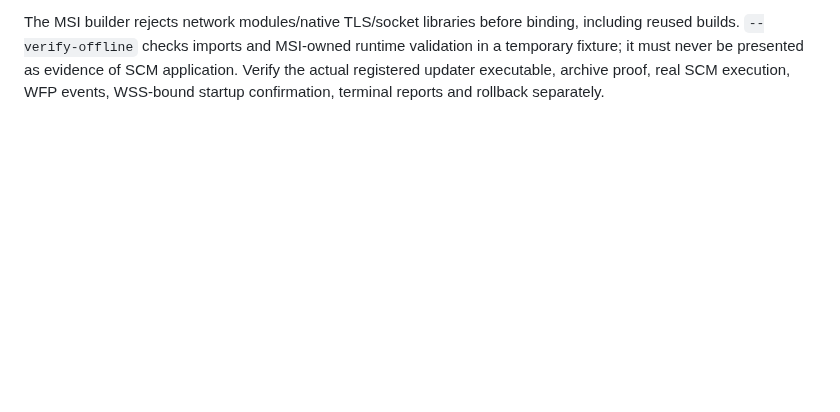
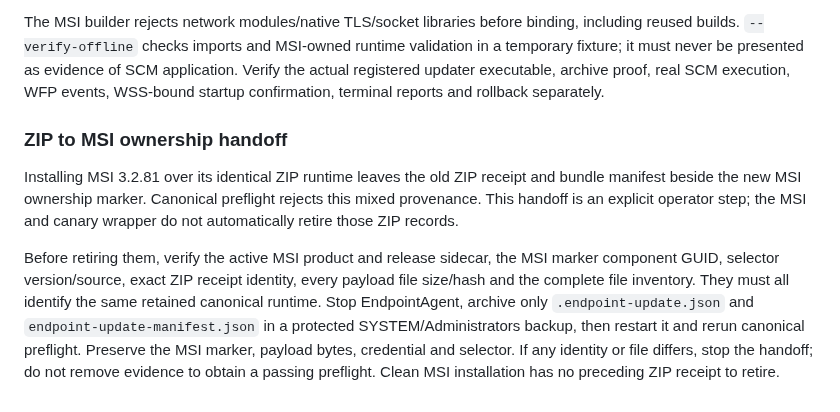
Before and after one commit to BorisDruzak/endpoint_platform, a Markdown page: docs/runbooks/windows-recovery-upgrade-gate.md, the part around the change. GitHub-like rendering; blank space fills up the shorter version.

Commit message:
docs(windows): record corrective 3.2.81 canary acceptance

```diff
--- a/docs/runbooks/windows-recovery-upgrade-gate.md
+++ b/docs/runbooks/windows-recovery-upgrade-gate.md
@@ -49,3 +49,20 @@ binding, including reused builds. `--verify-offline` checks imports and MSI-owne
 it must never be presented as evidence of SCM application. Verify the actual
 registered updater executable, archive proof, real SCM execution, WFP events,
 WSS-bound startup confirmation, terminal reports and rollback separately.
+
+### ZIP to MSI ownership handoff
+
+Installing MSI 3.2.81 over its identical ZIP runtime leaves the old ZIP receipt
+and bundle manifest beside the new MSI ownership marker. Canonical preflight
+rejects this mixed provenance. This handoff is an explicit operator step;
+the MSI and canary wrapper do not automatically retire those ZIP records.
+
+Before retiring them, verify the active MSI product and release sidecar, the
+MSI marker component GUID, selector version/source, exact ZIP receipt identity,
+every payload file size/hash and the complete file inventory. They must all
+identify the same retained canonical runtime. Stop EndpointAgent, archive only
+`.endpoint-update.json` and `endpoint-update-manifest.json` in a protected
+SYSTEM/Administrators backup, then restart it and rerun canonical preflight.
+Preserve the MSI marker, payload bytes, credential and selector. If any identity
+or file differs, stop the handoff; do not remove evidence to obtain a passing
+preflight. Clean MSI installation has no preceding ZIP receipt to retire.
```
Also changed, not shown: 2 other files.
